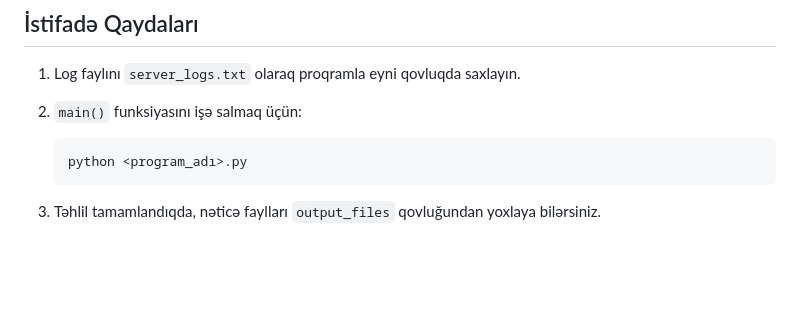
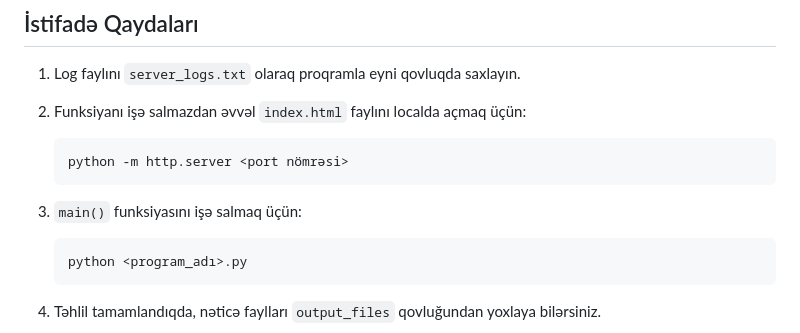
Before and after one commit to nihad71/Log-Analiz-Proqram-, a Markdown page: README.md, the part around the change. GitHub-like rendering; blank space fills up the shorter version.

````diff
--- a/README.md
+++ b/README.md
@@ -59,7 +59,13 @@ Bütün fayllar avtomatik olaraq `output_files` qovluğundan tapıla bilər.
 ## İstifadə Qaydaları
 
 1. Log faylını `server_logs.txt` olaraq proqramla eyni qovluqda saxlayın.
-2. `main()` funksiyasını işə salmaq üçün:
+2. Funksiyanı işə salmazdan əvvəl `index.html` faylını localda açmaq üçün:
+
+      ```bash
+      python -m http.server <port nömrəsi>
+      ```
+
+3. `main()` funksiyasını işə salmaq üçün:
 
     ```bash
     python <program_adı>.py
````
